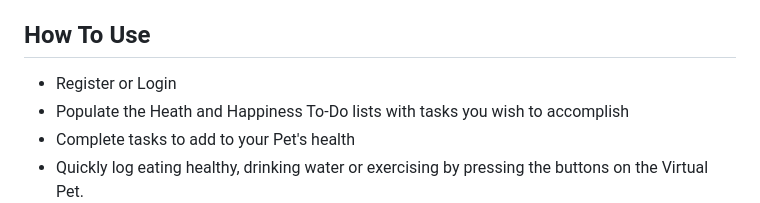
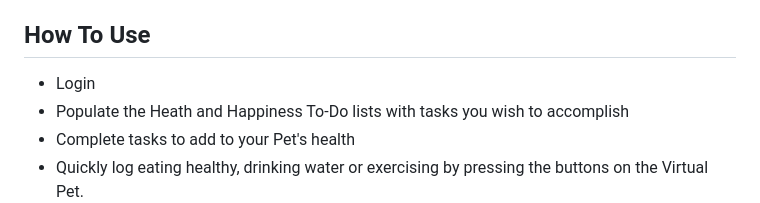
Before and after one commit to waterzaddy/CFG-SoftwareTeam7, a Markdown page: README.md, the part around the change. Rendered like a GitHub page.

```diff
--- a/README.md
+++ b/README.md
@@ -60,7 +60,7 @@ To set up and enjoy KokoroZen, use the following steps:
 
 ## How To Use
 
-- Register or Login
+- Login
 - Populate the Heath and Happiness To-Do lists with tasks you wish to accomplish
 - Complete tasks to add to your Pet's health
 - Quickly log eating healthy, drinking water or exercising by pressing the buttons on the Virtual Pet.
```
